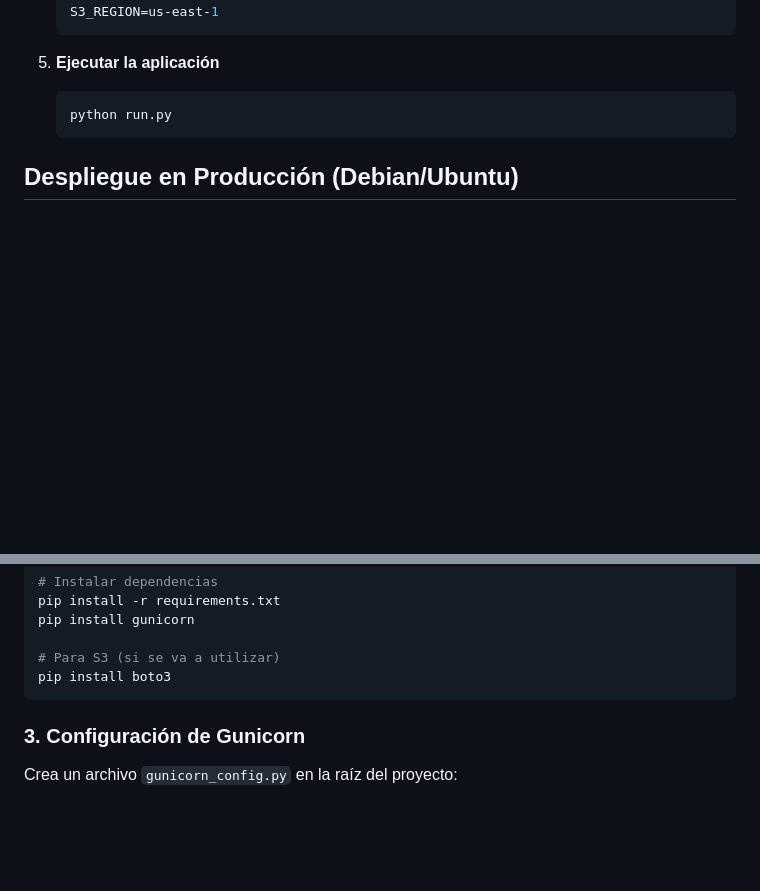
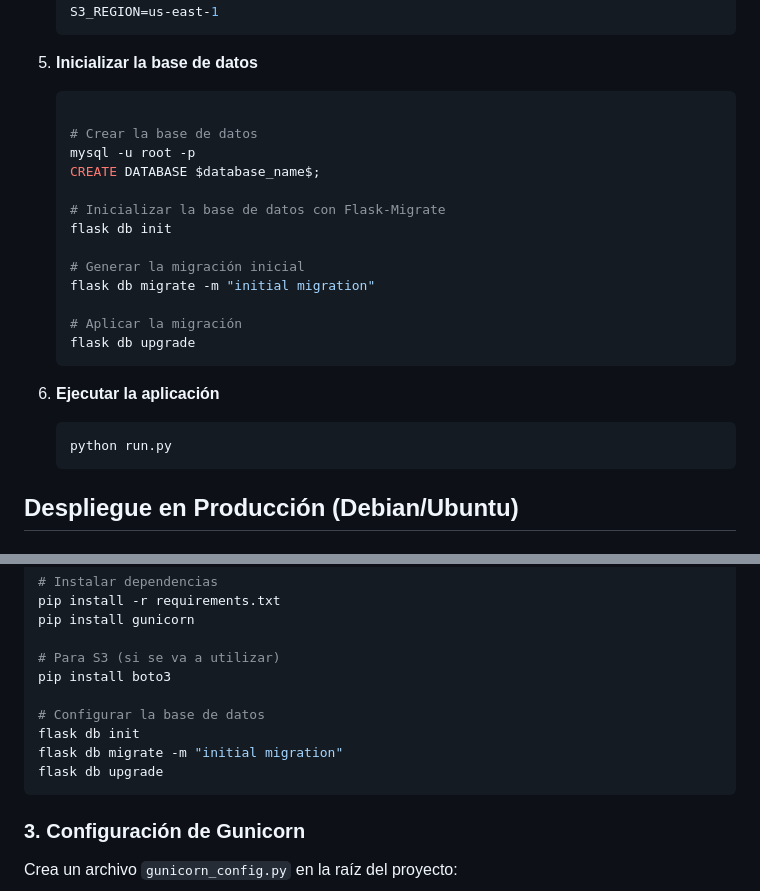
Before and after one commit to Vicente-Alejandro/sistema-imagenes-flask, a Markdown page: .github/DEPLOY.md, 2 parts joined by grey strips. Rendered like a GitHub page; blank space fills up the shorter version.

Commit message:
Update d

````diff
--- a/.github/DEPLOY.md
+++ b/.github/DEPLOY.md
@@ -51,7 +51,24 @@ Esta guía detalla los pasos para desplegar el Sistema de Gestión de Imágenes
    S3_REGION=us-east-1
    ```
 
-5. **Ejecutar la aplicación**
+5. **Inicializar la base de datos**
+   ```bash
+
+   # Crear la base de datos
+   mysql -u root -p
+   CREATE DATABASE $database_name$;
+
+   # Inicializar la base de datos con Flask-Migrate
+   flask db init
+
+   # Generar la migración inicial
+   flask db migrate -m "initial migration"
+
+   # Aplicar la migración
+   flask db upgrade
+   ```
+
+6. **Ejecutar la aplicación**
    ```bash
    python run.py
    ```
@@ -90,6 +107,11 @@ pip install gunicorn
 
 # Para S3 (si se va a utilizar)
 pip install boto3
+
+# Configurar la base de datos
+flask db init
+flask db migrate -m "initial migration"
+flask db upgrade
 ```
 
 ### 3. Configuración de Gunicorn
````
